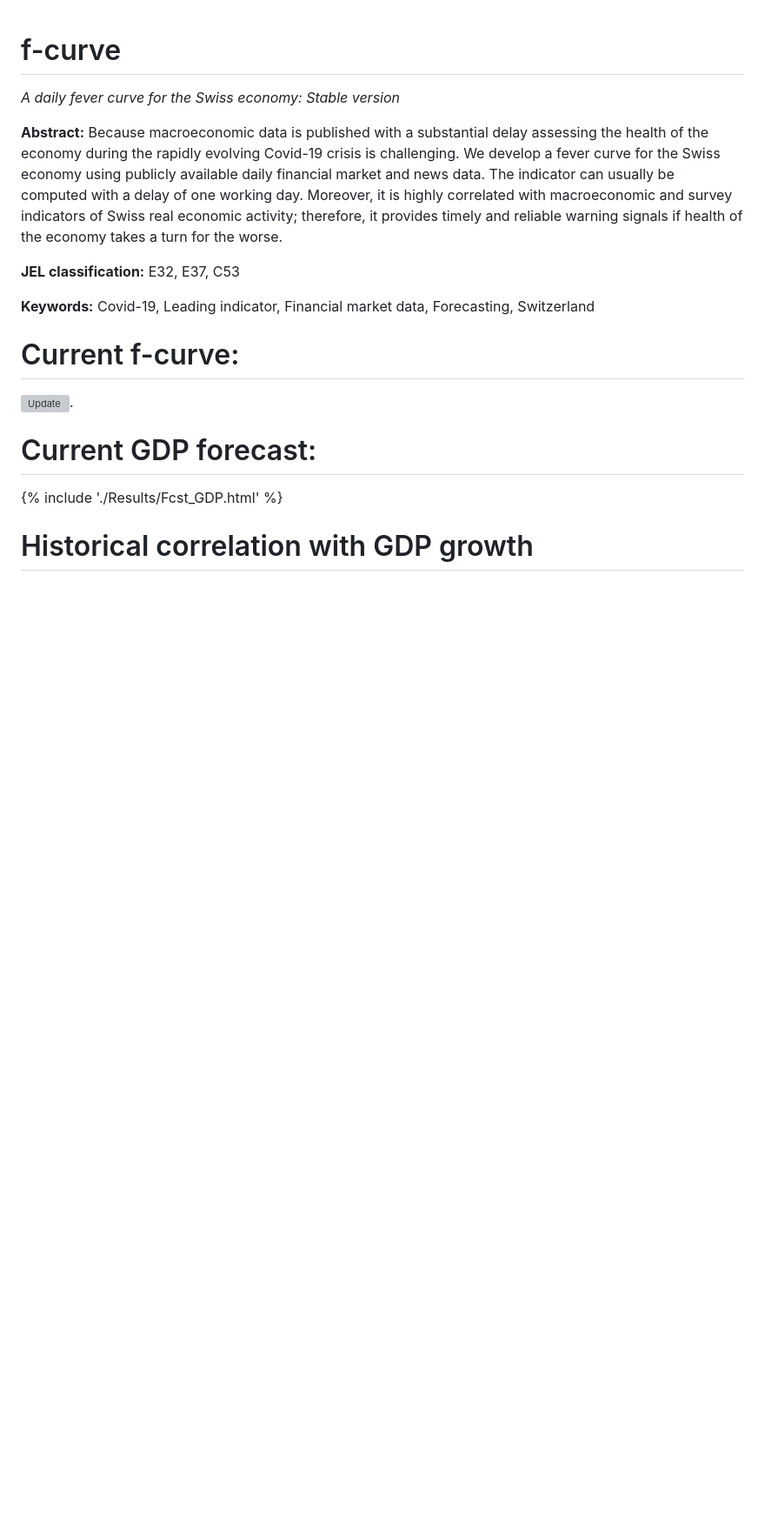
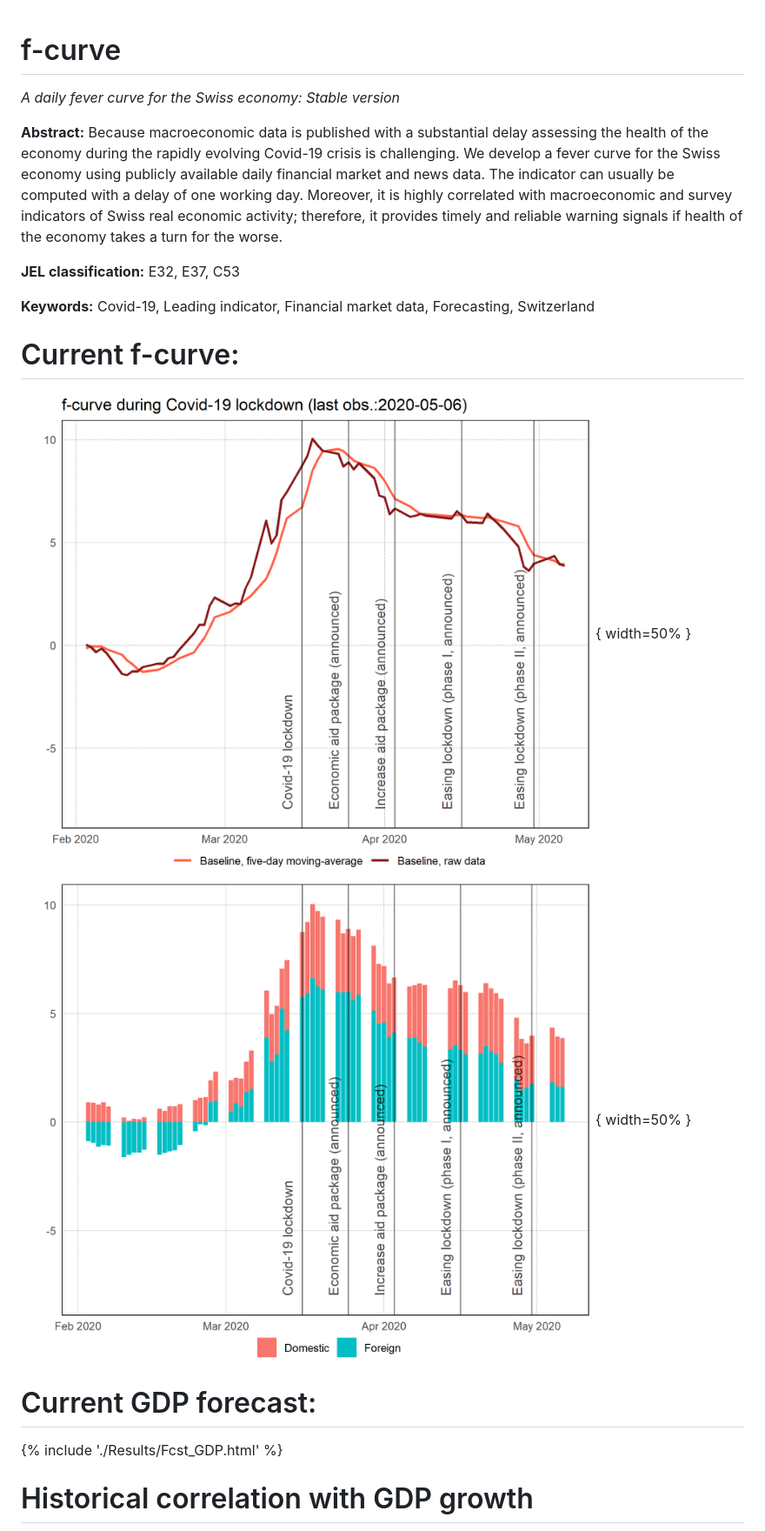
Before and after one commit to dankaufmann/f-curve, a Markdown page: README.md, the part around the change printed below. Shown: that part at 87% size. GitHub-like rendering; pictures changed too: Results/DecompositionShort.png (added), Results/MainGDPShort.png; blank space fills up the shorter version; grey boxes are pictures that could not be loaded.

```diff
--- a/README.md
+++ b/README.md
@@ -8,7 +8,8 @@
 **Keywords:** Covid-19, Leading indicator, Financial market data, Forecasting, Switzerland
 
 # Current f-curve:
-![Update](./Results/MainGDPShort.png=250x).
+![](./Results/MainGDPShort.png){ width=50% }
+![](./Results/DecompositionShort.png){ width=50% }
 
 # Current GDP forecast:
 {% include './Results/Fcst_GDP.html' %}
```
Also changed, not shown: other parts of README.md (+2 -1 lines), Results/Decomposition.png (added), Results/MainGDP.png.
